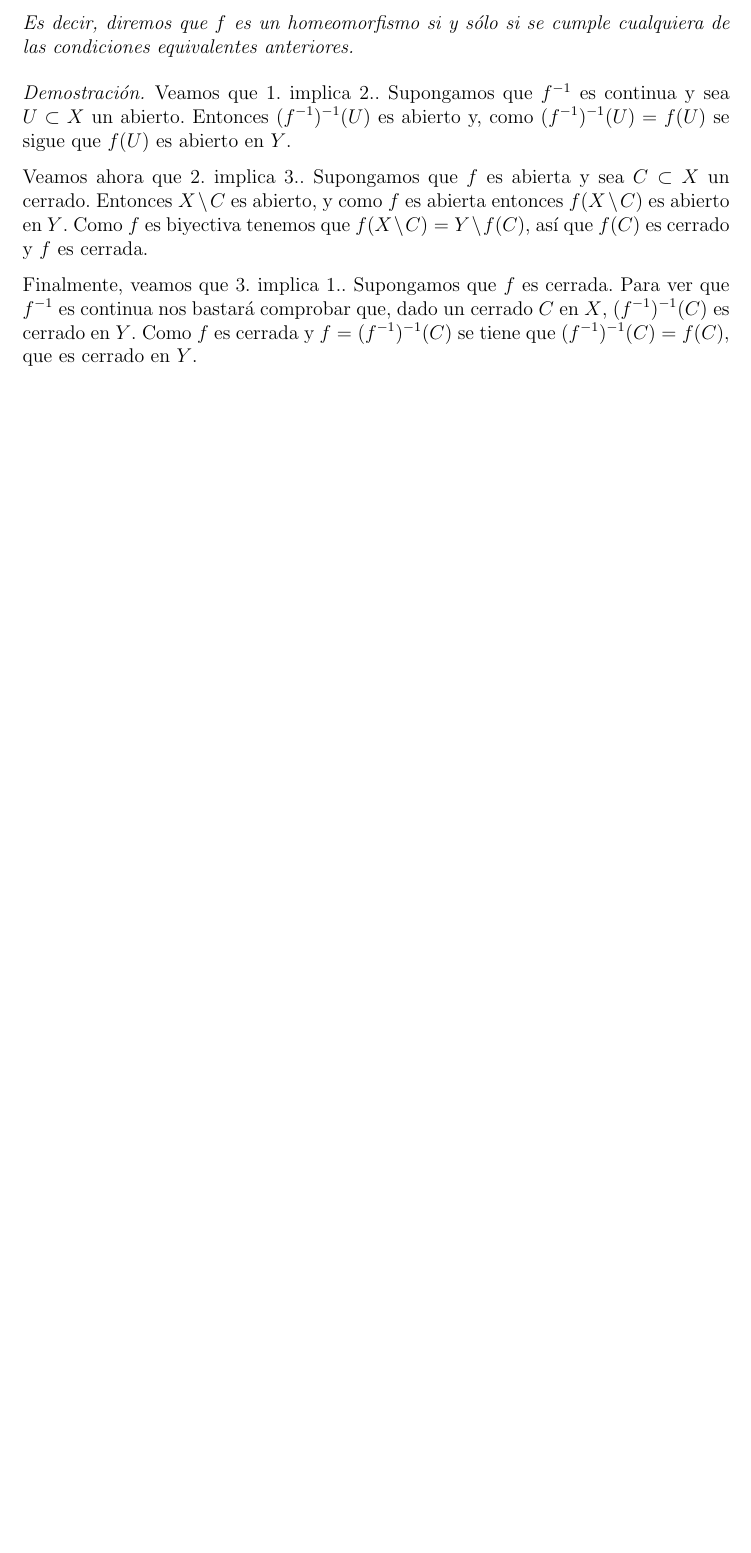
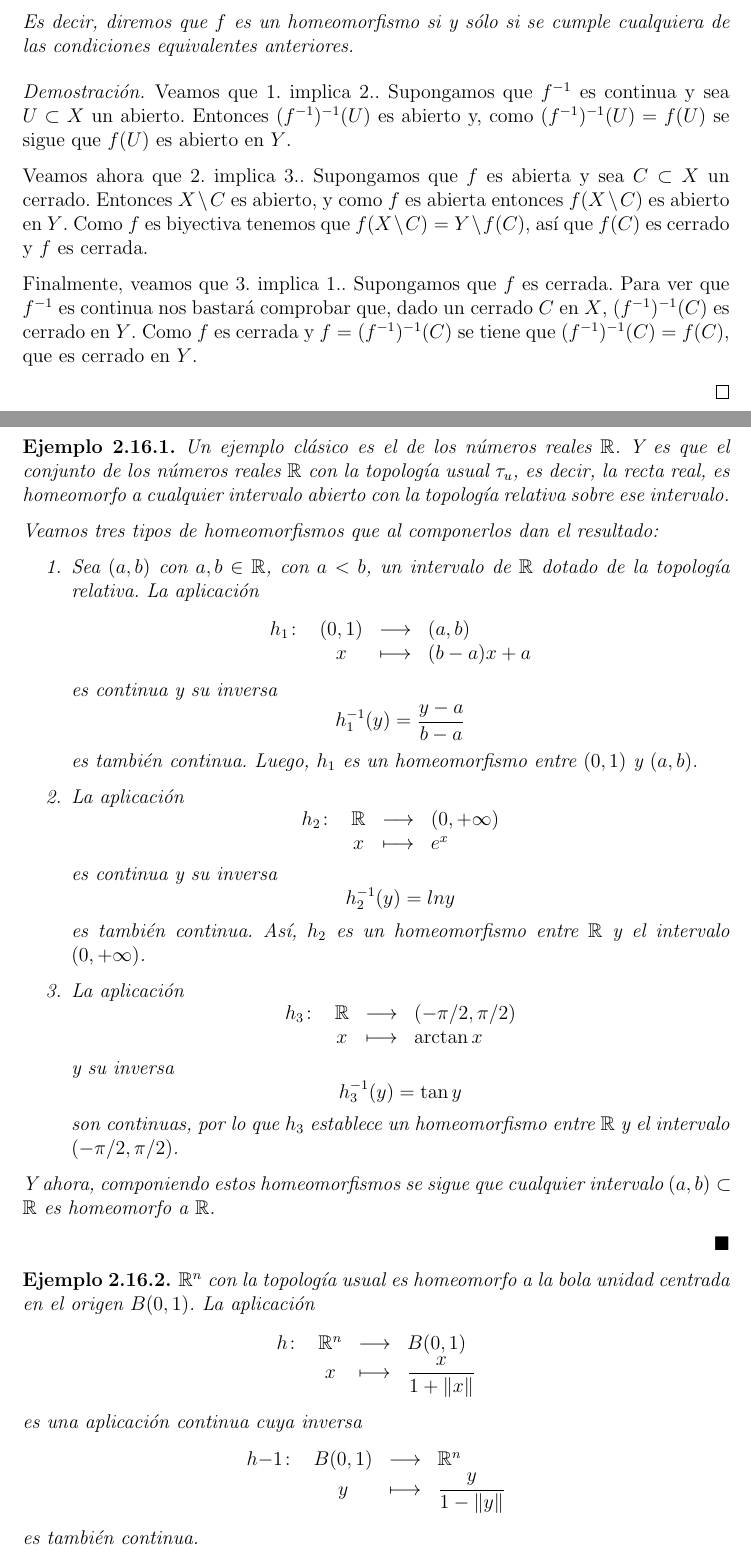
Before and after one commit to pablbung/Mates, a LaTeX document (topologia/topologia.tex): part of page 15 of 15 before the commit and two parts of pages 15 and 16 of 18 after it, the two joined at a grey line, cut so that both start at the same text, the shorter picture padded with empty space. Compiled offline with pdfLaTeX.

Commit message:
continuo

```diff
--- a/topologia/topologia.tex
+++ b/topologia/topologia.tex
@@ -516,3 +523,43 @@ Finalmente, veamos que $3.$ implica $1.$. Supongamos que $f$ es cerrada. Para ve
 
 \end{proof}
 
+\begin{example}Un ejemplo clásico es el de los números reales $\mathbb{R}$. Y es que el conjunto de los números reales $\mathbb{R}$ con la topología usual $\tau_u$, es decir, la recta real, es homeomorfo a cualquier intervalo abierto con la topología relativa sobre ese intervalo.
+
+Veamos tres tipos de homeomorfismos que al componerlos dan el resultado:
+\begin{enumerate}
+\item Sea $(a,b)$ con $a,b \in \mathbb{R}$, con $a <b$, un intervalo de $\mathbb{R}$ dotado de la topología relativa. La aplicación  $$
+\begin{array}{rccl}
+h_1\colon &(0, 1)& \longrightarrow & (a, b)\\
+&x& \longmapsto &(b-a)x+a
+\end{array}
+$$ es continua y su inversa $$h_1^{-1}(y) = \dfrac{y-a}{b-a}$$ es también continua. Luego, $h_1$ es un homeomorfismo entre $(0,1)$ y $(a,b)$.
+\item La aplicación $$
+\begin{array}{rccl}
+h_2\colon &\mathbb{R}& \longrightarrow & (0, + \infty)\\
+&x& \longmapsto &e^x
+\end{array}
+$$ es continua y su inversa $$h_2^{-1}(y) = ln y$$ es también continua. Así, $h_2$ es un homeomorfismo entre $\mathbb{R}$ y el intervalo $(0, + \infty)$.
+\item La aplicación $$
+\begin{array}{rccl}
+h_3\colon &\mathbb{R}& \longrightarrow & (-\pi/2, \pi/2)\\
+&x& \longmapsto &\arctan x
+\end{array}
+$$ y su inversa $$h_3^{-1}(y) = \tan y$$ son continuas, por lo que $h_3$ establece un homeomorfismo entre $\mathbb{R}$ y el intervalo $(-\pi/2,\pi/2)$.
+\end{enumerate}
+Y ahora, componiendo estos homeomorfismos se sigue que cualquier intervalo $(a,b) \subset \mathbb{R}$ es homeomorfo a $\mathbb{R}$.
+\end{example}
+
+$\hfill \blacksquare$
+
+\begin{example}$\mathbb{R}^n$ con la topología usual es homeomorfo a la bola unidad  centrada en el origen $B(0,1)$. La aplicación  $$
+\begin{array}{rccl}
+h\colon &\mathbb{R}^n& \longrightarrow & B(0, 1)\\
+&x& \longmapsto &\dfrac{x}{1+\norm{x}}
+\end{array}
+$$ es una aplicación continua cuya inversa  $$
+\begin{array}{rccl}
+h{-1}\colon &B(0, 1)& \longrightarrow & \mathbb{R}^n\\
+&y& \longmapsto &\dfrac{y}{1-\norm{y}}
+\end{array}
+$$ es también continua.
+\end{example}
```
Also changed, not shown: topologia/topologia.pdf, topologia/topologia.tex (41 more changed lines).
